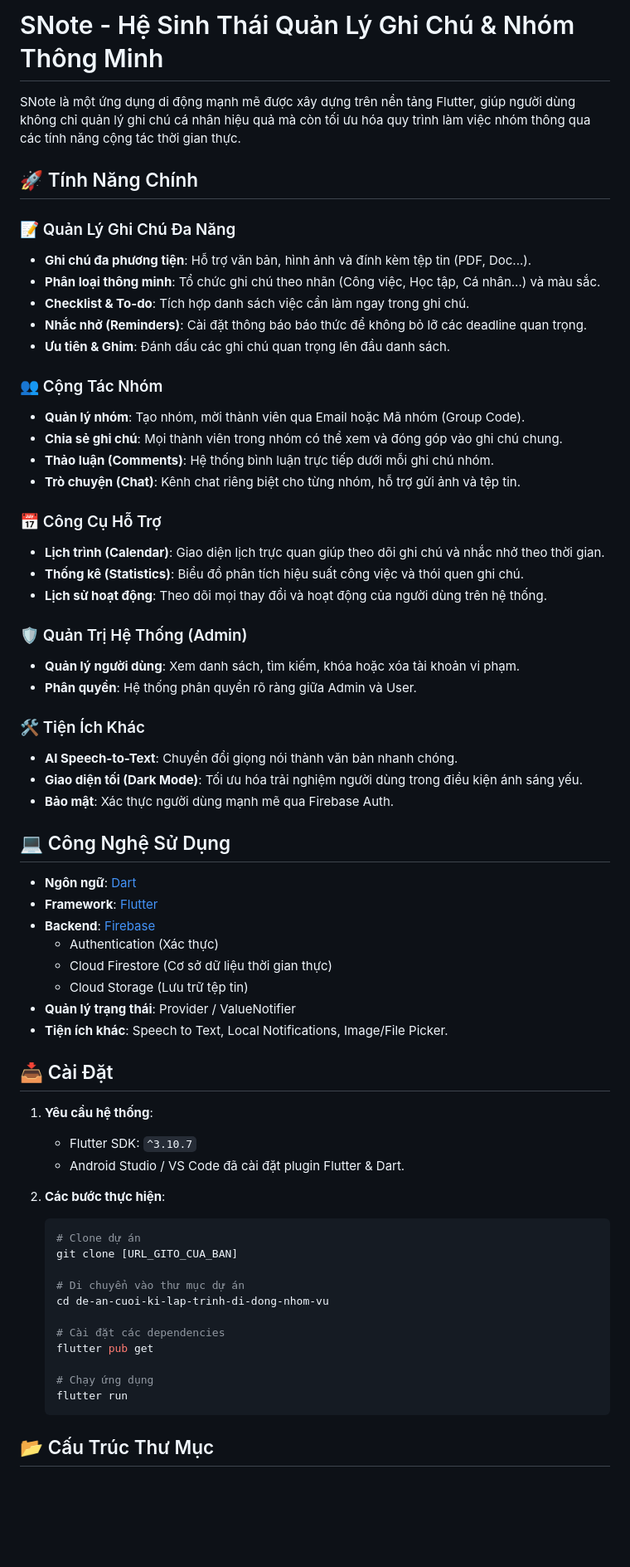
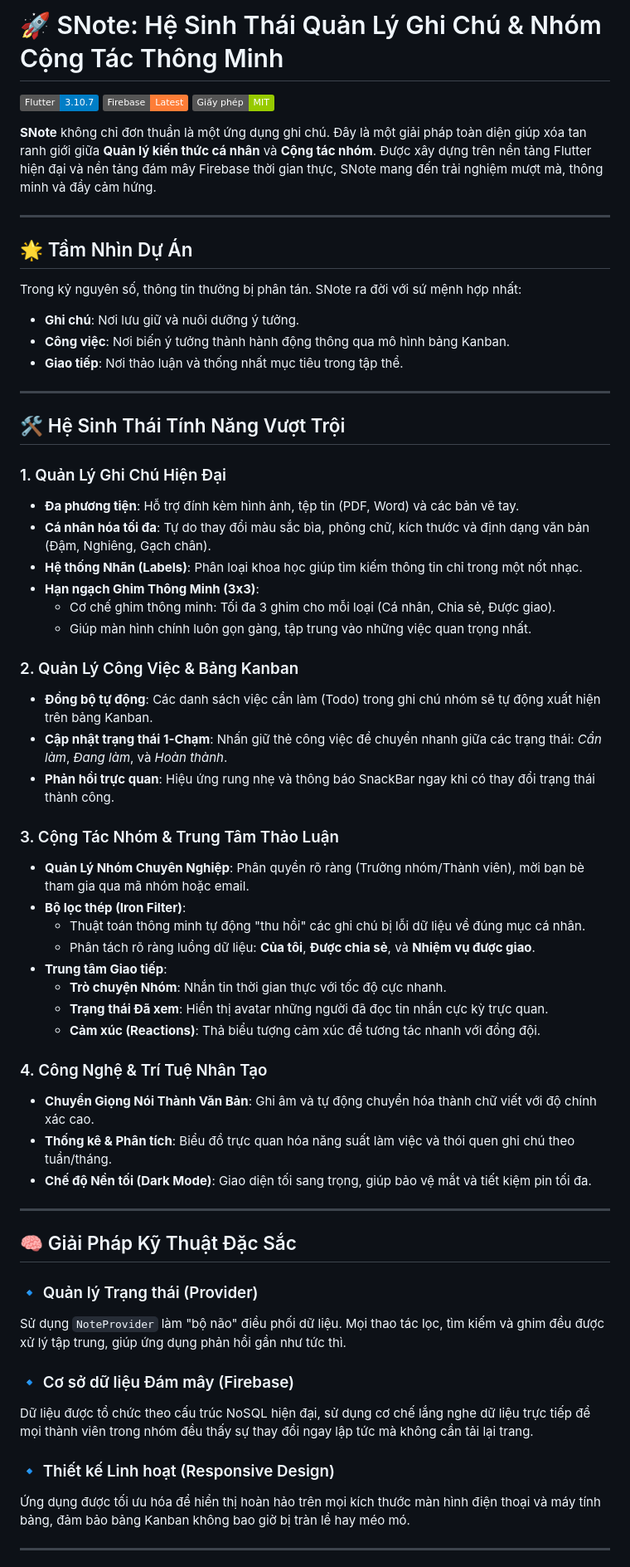
Before and after one commit to dangthanhthi/de-an-cuoi-ki-lap-trinh-di-dong-nhom-vu, a Markdown page: README.md, the part around one of its changes. Shown at 83% size. GitHub-like rendering; badges without logos; blank space fills up the shorter version.

````diff
--- a/README.md
+++ b/README.md
@@ -1,67 +1,61 @@
-# SNote - Hệ Sinh Thái Quản Lý Ghi Chú & Nhóm Thông Minh
+# 🚀 SNote: Hệ Sinh Thái Quản Lý Ghi Chú & Nhóm Cộng Tác Thông Minh
 
-SNote là một ứng dụng di động mạnh mẽ được xây dựng trên nền tảng Flutter, giúp người dùng không chỉ quản lý ghi chú cá nhân hiệu quả mà còn tối ưu hóa quy trình làm việc nhóm thông qua các tính năng cộng tác thời gian thực.
+![Banner](https://img.shields.io/badge/Flutter-3.10.7-blue.svg) ![Firebase](https://img.shields.io/badge/Firebase-Latest-orange.svg) ![Giấy_phép](https://img.shields.io/badge/Giấy_phép-MIT-green.svg)
 
-## 🚀 Tính Năng Chính
+**SNote** không chỉ đơn thuần là một ứng dụng ghi chú. Đây là một giải pháp toàn diện giúp xóa tan ranh giới giữa **Quản lý kiến thức cá nhân** và **Cộng tác nhóm**. Được xây dựng trên nền tảng Flutter hiện đại và nền tảng đám mây Firebase thời gian thực, SNote mang đến trải nghiệm mượt mà, thông minh và đầy cảm hứng.
 
-### 📝 Quản Lý Ghi Chú Đa Năng
-- **Ghi chú đa phương tiện**: Hỗ trợ văn bản, hình ảnh và đính kèm tệp tin (PDF, Doc...).
-- **Phân loại thông minh**: Tổ chức ghi chú theo nhãn (Công việc, Học tập, Cá nhân...) và màu sắc.
-- **Checklist & To-do**: Tích hợp danh sách việc cần làm ngay trong ghi chú.
-- **Nhắc nhở (Reminders)**: Cài đặt thông báo báo thức để không bỏ lỡ các deadline quan trọng.
-- **Ưu tiên & Ghim**: Đánh dấu các ghi chú quan trọng lên đầu danh sách.
+---
 
-### 👥 Cộng Tác Nhóm
-- **Quản lý nhóm**: Tạo nhóm, mời thành viên qua Email hoặc Mã nhóm (Group Code).
-- **Chia sẻ ghi chú**: Mọi thành viên trong nhóm có thể xem và đóng góp vào ghi chú chung.
-- **Thảo luận (Comments)**: Hệ thống bình luận trực tiếp dưới mỗi ghi chú nhóm.
-- **Trò chuyện (Chat)**: Kênh chat riêng biệt cho từng nhóm, hỗ trợ gửi ảnh và tệp tin.
+## 🌟 Tầm Nhìn Dự Án
+Trong kỷ nguyên số, thông tin thường bị phân tán. SNote ra đời với sứ mệnh hợp nhất:
+- **Ghi chú**: Nơi lưu giữ và nuôi dưỡng ý tưởng.
+- **Công việc**: Nơi biến ý tưởng thành hành động thông qua mô hình bảng Kanban.
+- **Giao tiếp**: Nơi thảo luận và thống nhất mục tiêu trong tập thể.
 
-### 📅 Công Cụ Hỗ Trợ
-- **Lịch trình (Calendar)**: Giao diện lịch trực quan giúp theo dõi ghi chú và nhắc nhở theo thời gian.
-- **Thống kê (Statistics)**: Biểu đồ phân tích hiệu suất công việc và thói quen ghi chú.
-- **Lịch sử hoạt động**: Theo dõi mọi thay đổi và hoạt động của người dùng trên hệ thống.
+---
 
-### 🛡️ Quản Trị Hệ Thống (Admin)
-- **Quản lý người dùng**: Xem danh sách, tìm kiếm, khóa hoặc xóa tài khoản vi phạm.
-- **Phân quyền**: Hệ thống phân quyền rõ ràng giữa Admin và User.
+## 🛠️ Hệ Sinh Thái Tính Năng Vượt Trội
 
-### 🛠️ Tiện Ích Khác
-- **AI Speech-to-Text**: Chuyển đổi giọng nói thành văn bản nhanh chóng.
-- **Giao diện tối (Dark Mode)**: Tối ưu hóa trải nghiệm người dùng trong điều kiện ánh sáng yếu.
-- **Bảo mật**: Xác thực người dùng mạnh mẽ qua Firebase Auth.
+### 1. Quản Lý Ghi Chú Hiện Đại
+*   **Đa phương tiện**: Hỗ trợ đính kèm hình ảnh, tệp tin (PDF, Word) và các bản vẽ tay.
+*   **Cá nhân hóa tối đa**: Tự do thay đổi màu sắc bìa, phông chữ, kích thước và định dạng văn bản (Đậm, Nghiêng, Gạch chân).
+*   **Hệ thống Nhãn (Labels)**: Phân loại khoa học giúp tìm kiếm thông tin chỉ trong một nốt nhạc.
+*   **Hạn ngạch Ghim Thông Minh (3x3)**:
+    - Cơ chế ghim thông minh: Tối đa 3 ghim cho mỗi loại (Cá nhân, Chia sẻ, Được giao).
+    - Giúp màn hình chính luôn gọn gàng, tập trung vào những việc quan trọng nhất.
 
-## 💻 Công Nghệ Sử Dụng
+### 2. Quản Lý Công Việc & Bảng Kanban
+*   **Đồng bộ tự động**: Các danh sách việc cần làm (Todo) trong ghi chú nhóm sẽ tự động xuất hiện trên bảng Kanban.
+*   **Cập nhật trạng thái 1-Chạm**: Nhấn giữ thẻ công việc để chuyển nhanh giữa các trạng thái: *Cần làm*, *Đang làm*, và *Hoàn thành*.
+*   **Phản hồi trực quan**: Hiệu ứng rung nhẹ và thông báo SnackBar ngay khi có thay đổi trạng thái thành công.
 
-- **Ngôn ngữ**: [Dart](https://dart.dev/)
-- **Framework**: [Flutter](https://flutter.dev/)
-- **Backend**: [Firebase](https://firebase.google.com/)
-  - Authentication (Xác thực)
-  - Cloud Firestore (Cơ sở dữ liệu thời gian thực)
-  - Cloud Storage (Lưu trữ tệp tin)
-- **Quản lý trạng thái**: Provider / ValueNotifier
-- **Tiện ích khác**: Speech to Text, Local Notifications, Image/File Picker.
+### 3. Cộng Tác Nhóm & Trung Tâm Thảo Luận
+*   **Quản Lý Nhóm Chuyên Nghiệp**: Phân quyền rõ ràng (Trưởng nhóm/Thành viên), mời bạn bè tham gia qua mã nhóm hoặc email.
+*   **Bộ lọc thép (Iron Filter)**:
+    - Thuật toán thông minh tự động "thu hồi" các ghi chú bị lỗi dữ liệu về đúng mục cá nhân.
+    - Phân tách rõ ràng luồng dữ liệu: **Của tôi**, **Được chia sẻ**, và **Nhiệm vụ được giao**.
+*   **Trung tâm Giao tiếp**:
+    - **Trò chuyện Nhóm**: Nhắn tin thời gian thực với tốc độ cực nhanh.
+    - **Trạng thái Đã xem**: Hiển thị avatar những người đã đọc tin nhắn cực kỳ trực quan.
+    - **Cảm xúc (Reactions)**: Thả biểu tượng cảm xúc để tương tác nhanh với đồng đội.
 
-## 📥 Cài Đặt
+### 4. Công Nghệ & Trí Tuệ Nhân Tạo
+*   **Chuyển Giọng Nói Thành Văn Bản**: Ghi âm và tự động chuyển hóa thành chữ viết với độ chính xác cao.
+*   **Thống kê & Phân tích**: Biểu đồ trực quan hóa năng suất làm việc và thói quen ghi chú theo tuần/tháng.
+*   **Chế độ Nền tối (Dark Mode)**: Giao diện tối sang trọng, giúp bảo vệ mắt và tiết kiệm pin tối đa.
 
-1. **Yêu cầu hệ thống**:
-   - Flutter SDK: `^3.10.7`
-   - Android Studio / VS Code đã cài đặt plugin Flutter & Dart.
+---
 
-2. **Các bước thực hiện**:
-   ```bash
-   # Clone dự án
-   git clone [URL_GITO_CUA_BAN]
+## 🧠 Giải Pháp Kỹ Thuật Đặc Sắc
 
-   # Di chuyển vào thư mục dự án
-   cd de-an-cuoi-ki-lap-trinh-di-dong-nhom-vu
+### 🔹 Quản lý Trạng thái (Provider)
+Sử dụng `NoteProvider` làm "bộ não" điều phối dữ liệu. Mọi thao tác lọc, tìm kiếm và ghim đều được xử lý tập trung, giúp ứng dụng phản hồi gần như tức thì.
 
-   # Cài đặt các dependencies
-   flutter pub get
+### 🔹 Cơ sở dữ liệu Đám mây (Firebase)
+Dữ liệu được tổ chức theo cấu trúc NoSQL hiện đại, sử dụng cơ chế lắng nghe dữ liệu trực tiếp để mọi thành viên trong nhóm đều thấy sự thay đổi ngay lập tức mà không cần tải lại trang.
 
-   # Chạy ứng dụng
-   flutter run
-   ```
+### 🔹 Thiết kế Linh hoạt (Responsive Design)
+Ứng dụng được tối ưu hóa để hiển thị hoàn hảo trên mọi kích thước màn hình điện thoại và máy tính bảng, đảm bảo bảng Kanban không bao giờ bị tràn lề hay méo mó.
 
-## 📂 Cấu Trúc Thư Mục
+---
 
````
Also changed, not shown: other parts of README.md (+35 -7 lines).
